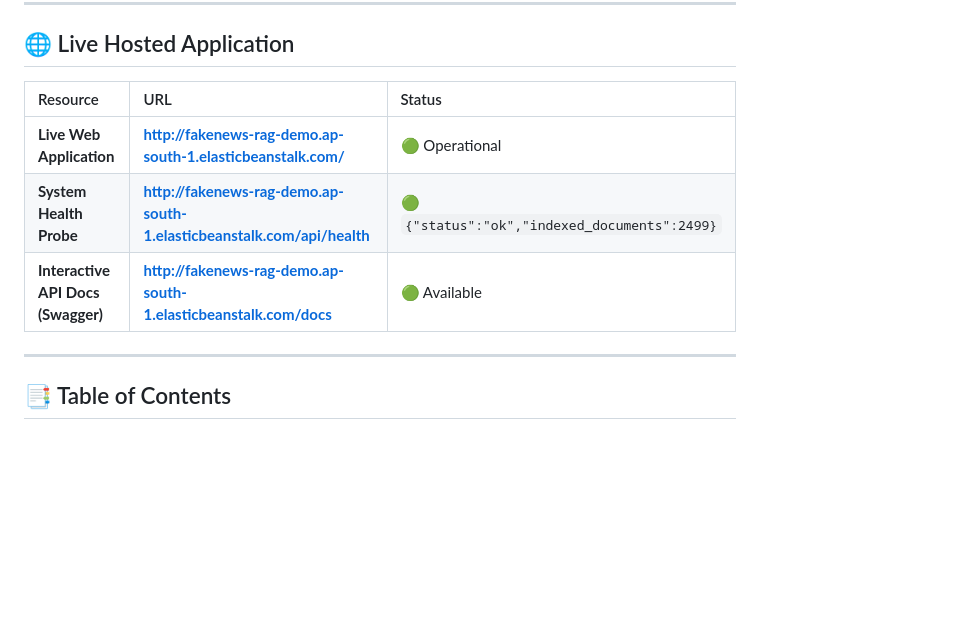
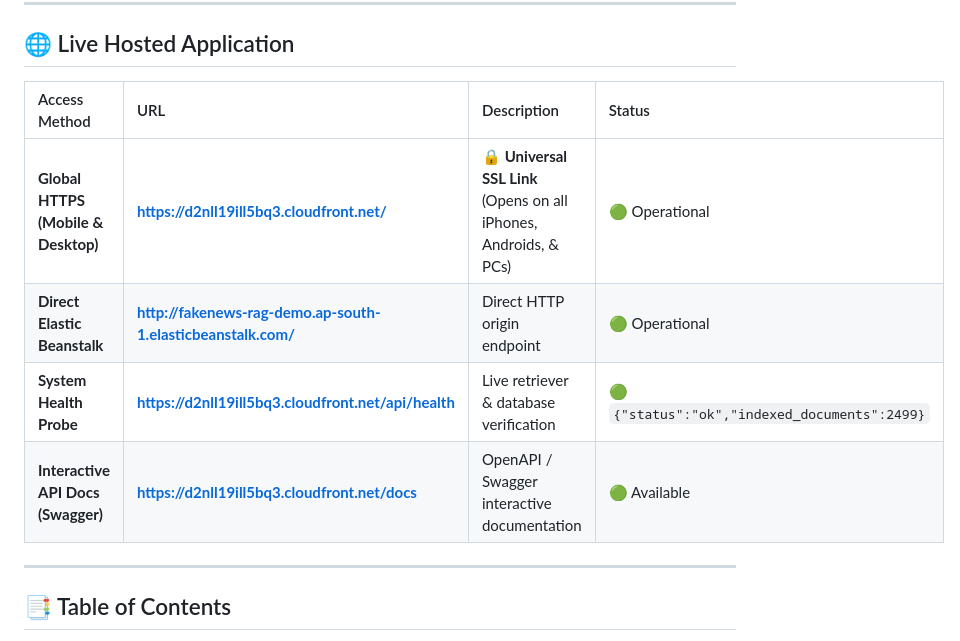
Before and after one commit to Phantom1270/Fake_News_RAG, a Markdown page: README.md, the part around the change. GitHub-like rendering; blank space fills up the shorter version.

Commit message:
docs: add global HTTPS CloudFront endpoint for mobile and cross-device access

```diff
--- a/README.md
+++ b/README.md
@@ -12,11 +12,12 @@ An enterprise-ready **Retrieval-Augmented Generation (RAG)** system designed to
 
 ## 🌐 Live Hosted Application
 
-| Resource | URL | Status |
-| :--- | :--- | :--- |
-| **Live Web Application** | **[http://fakenews-rag-demo.ap-south-1.elasticbeanstalk.com/](http://fakenews-rag-demo.ap-south-1.elasticbeanstalk.com/)** | 🟢 Operational |
-| **System Health Probe** | **[http://fakenews-rag-demo.ap-south-1.elasticbeanstalk.com/api/health](http://fakenews-rag-demo.ap-south-1.elasticbeanstalk.com/api/health)** | 🟢 `{"status":"ok","indexed_documents":2499}` |
-| **Interactive API Docs (Swagger)** | **[http://fakenews-rag-demo.ap-south-1.elasticbeanstalk.com/docs](http://fakenews-rag-demo.ap-south-1.elasticbeanstalk.com/docs)** | 🟢 Available |
+| Access Method | URL | Description | Status |
+| :--- | :--- | :--- | :--- |
+| **Global HTTPS (Mobile & Desktop)** | **[https://d2nll19ill5bq3.cloudfront.net/](https://d2nll19ill5bq3.cloudfront.net/)** | 🔒 **Universal SSL Link** (Opens on all iPhones, Androids, & PCs) | 🟢 Operational |
+| **Direct Elastic Beanstalk** | **[http://fakenews-rag-demo.ap-south-1.elasticbeanstalk.com/](http://fakenews-rag-demo.ap-south-1.elasticbeanstalk.com/)** | Direct HTTP origin endpoint | 🟢 Operational |
+| **System Health Probe** | **[https://d2nll19ill5bq3.cloudfront.net/api/health](https://d2nll19ill5bq3.cloudfront.net/api/health)** | Live retriever & database verification | 🟢 `{"status":"ok","indexed_documents":2499}` |
+| **Interactive API Docs (Swagger)** | **[https://d2nll19ill5bq3.cloudfront.net/docs](https://d2nll19ill5bq3.cloudfront.net/docs)** | OpenAPI / Swagger interactive documentation | 🟢 Available |
 
 ---
 
```
